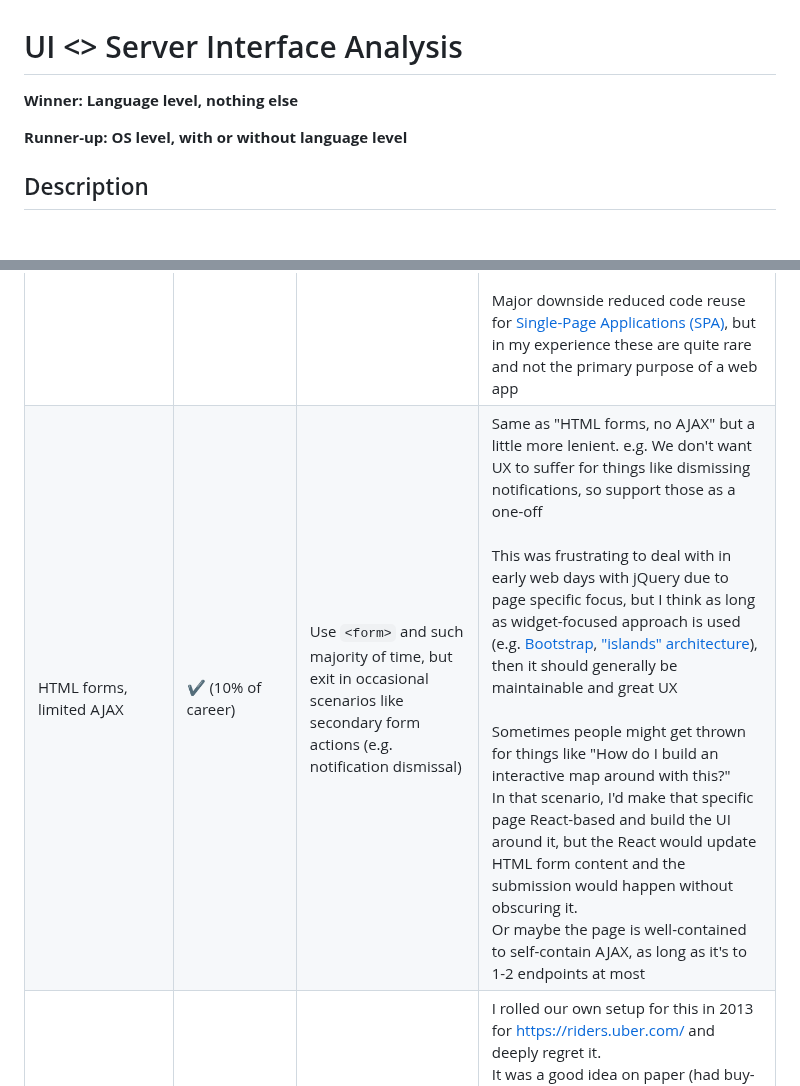
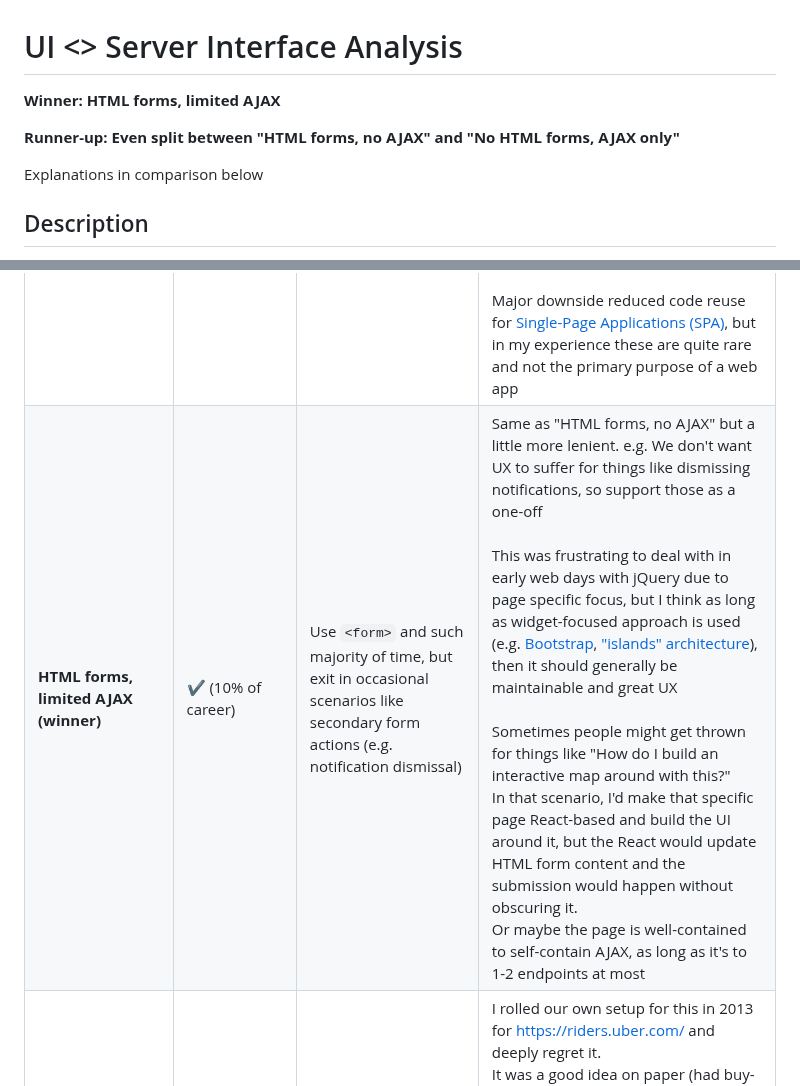
Before and after one commit to twolfson/if-i-were-to-build-a-startup-web-app, a Markdown page: docs/ui-server-interface.md, 2 parts joined by grey strips. Drawn GitHub-style; blank space fills up the shorter version.

Commit message:
Clarified some UI <> Server content

```diff
--- a/docs/ui-server-interface.md
+++ b/docs/ui-server-interface.md
@@ -1,7 +1,9 @@
 # UI <> Server Interface Analysis
-**Winner: Language level, nothing else**
+**Winner: HTML forms, limited AJAX**
 
-**Runner-up: OS level, with or without language level**
+**Runner-up: Even split between "HTML forms, no AJAX" and "No HTML forms, AJAX only"**
+
+Explanations in comparison below
 
 ## Description
 A web app inherently has a client (aka browser aka UI) and server split. There is data passed from one to another, and the choice of how we should present that as an interface.
@@ -12,6 +14,6 @@ There's various framings like [fat client and thin client](https://www.parallels
 |                                     Name                                    | Non-trivial previous experience? |                                                            Description                                                             |                                                                                                                                                                                                                                                                                                                                                                                                                                                                 Notes                                                                                                                                                                                                                                                                                                                                                                                                                                                                 |
 |-----------------------------------------------------------------------------|----------------------------------|------------------------------------------------------------------------------------------------------------------------------------|---------------------------------------------------------------------------------------------------------------------------------------------------------------------------------------------------------------------------------------------------------------------------------------------------------------------------------------------------------------------------------------------------------------------------------------------------------------------------------------------------------------------------------------------------------------------------------------------------------------------------------------------------------------------------------------------------------------------------------------------------------------------------------------------------------------------------------------------------------------------------------------------------------------------------------------|
 | HTML forms, no AJAX                                                         | ✔️ (25-50% of career)            | Operate with browser built-in form submission, e.g. `<form>` and `<input>`                                                         | [MDN article](https://developer.mozilla.org/en-US/docs/Learn/Forms/Your_first_form). Works quite well and has good associated UX (progress shown in address bar). Extension for improved UX (e.g. loading spinners)<br/><br/>Major strength is no need to track DB state from browser locally as well as easy to build + maintain functionality like links that perform logic and redirects as needed<br/><br/>Major downside reduced code reuse for [Single-Page Applications (SPA)](https://developer.mozilla.org/en-US/docs/Glossary/SPA), but in my experience these are quite rare and not the primary purpose of a web app                                                                                                                                                                                                                                                                                                      |
-| HTML forms, limited AJAX                                                    | ✔️ (10% of career)               | Use `<form>` and such majority of time, but exit in occasional scenarios like secondary form actions (e.g. notification dismissal) | Same as "HTML forms, no AJAX" but a little more lenient. e.g. We don't want UX to suffer for things like dismissing notifications, so support those as a one-off<br/><br/>This was frustrating to deal with in early web days with jQuery due to page specific focus, but I think as long as widget-focused approach is used (e.g. [Bootstrap](https://getbootstrap.com/), ["islands" architecture](https://www.patterns.dev/posts/islands-architecture)), then it should generally be maintainable and great UX<br/><br/>Sometimes people might get thrown for things like "How do I build an interactive map around with this?"<br/>In that scenario, I'd make that specific page React-based and build the UI around it, but the React would update HTML form content and the submission would happen without obscuring it.<br/>Or maybe the page is well-contained to self-contain AJAX, as long as it's to 1-2 endpoints at most |
+| **HTML forms, limited AJAX (winner)**                                                    | ✔️ (10% of career)               | Use `<form>` and such majority of time, but exit in occasional scenarios like secondary form actions (e.g. notification dismissal) | Same as "HTML forms, no AJAX" but a little more lenient. e.g. We don't want UX to suffer for things like dismissing notifications, so support those as a one-off<br/><br/>This was frustrating to deal with in early web days with jQuery due to page specific focus, but I think as long as widget-focused approach is used (e.g. [Bootstrap](https://getbootstrap.com/), ["islands" architecture](https://www.patterns.dev/posts/islands-architecture)), then it should generally be maintainable and great UX<br/><br/>Sometimes people might get thrown for things like "How do I build an interactive map around with this?"<br/>In that scenario, I'd make that specific page React-based and build the UI around it, but the React would update HTML form content and the submission would happen without obscuring it.<br/>Or maybe the page is well-contained to self-contain AJAX, as long as it's to 1-2 endpoints at most |
 | HTML forms with server-driven HTML updates (e.g. [HTMX](https://htmx.org/)) | ✔️ (10% of career)               | Swap content from an HTTP response with a declared target                                                                          | I rolled our own setup for this in 2013 for https://riders.uber.com/ and deeply regret it.<br/>It was a good idea on paper (had buy-in from others), but in practice it made for awful UX (e.g. no good loading spinners) and content swaps felt unexpected.<br/>Additionally, the actual code seemed fragmented/confusing because updates were split across 2 places (server saying what to update to, browser saying how to swap).<br/>I strongly advise against this approach                                                                                                                                                                                                                                                                                                                                                                                                                                                      |
 | HTML forms pre-login, AJAX only forms/content after login                   |                                  | Leverage Django built-in support for auth pages and cookie sessions to start, but then lean into AJAX only afterwards              | Seems like it'd provide a good UX, but I believe it'd destroy developer experience (DX) by needing to remember 1 set of rules for some pages, and a different set for another.<br/>Not to mention double tooling for things like linting (e.g. HTML errors) as well as reduced code reusability.<br/>Additionally, you still run into the drawbacks of "No HTML forms, AJAX only" like cache management                                                                                                                                                                                                                                                                                                                                                                                                                                                                                                                               |
```
Also changed, not shown: other parts of docs/ui-server-interface.md (+1 -1 lines), README.md (+5 -2 lines).
